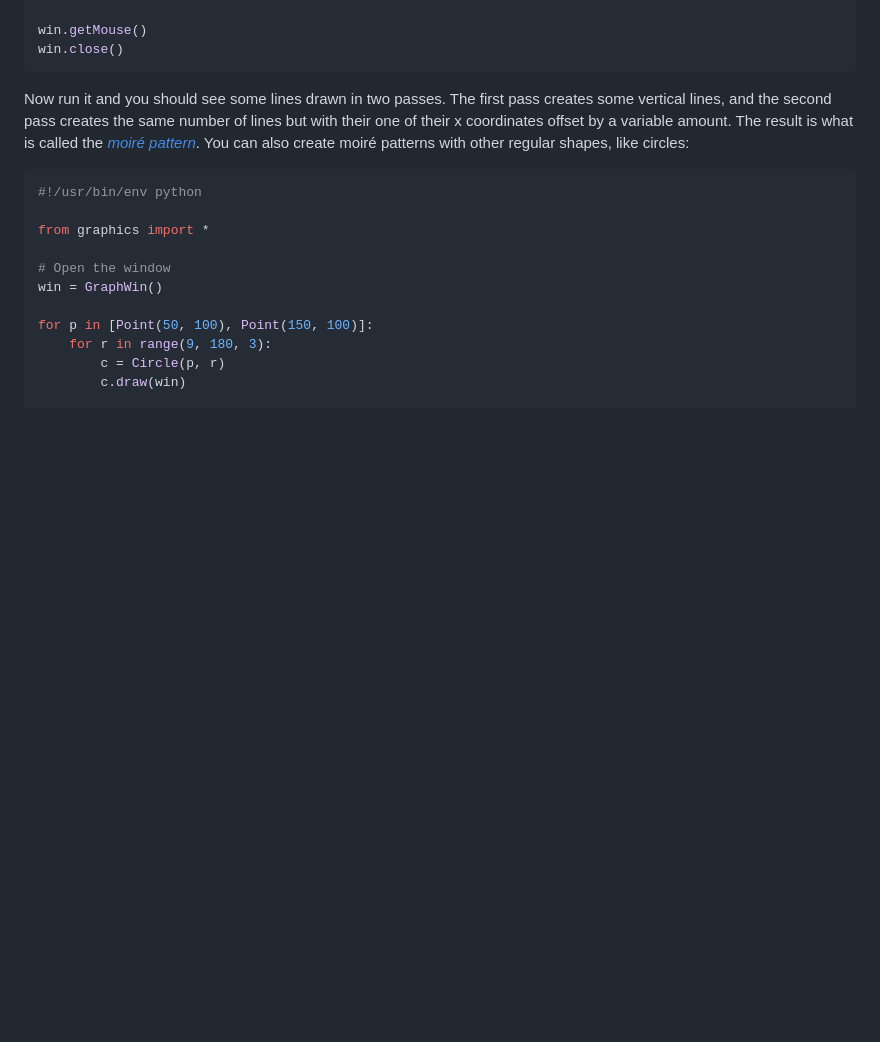
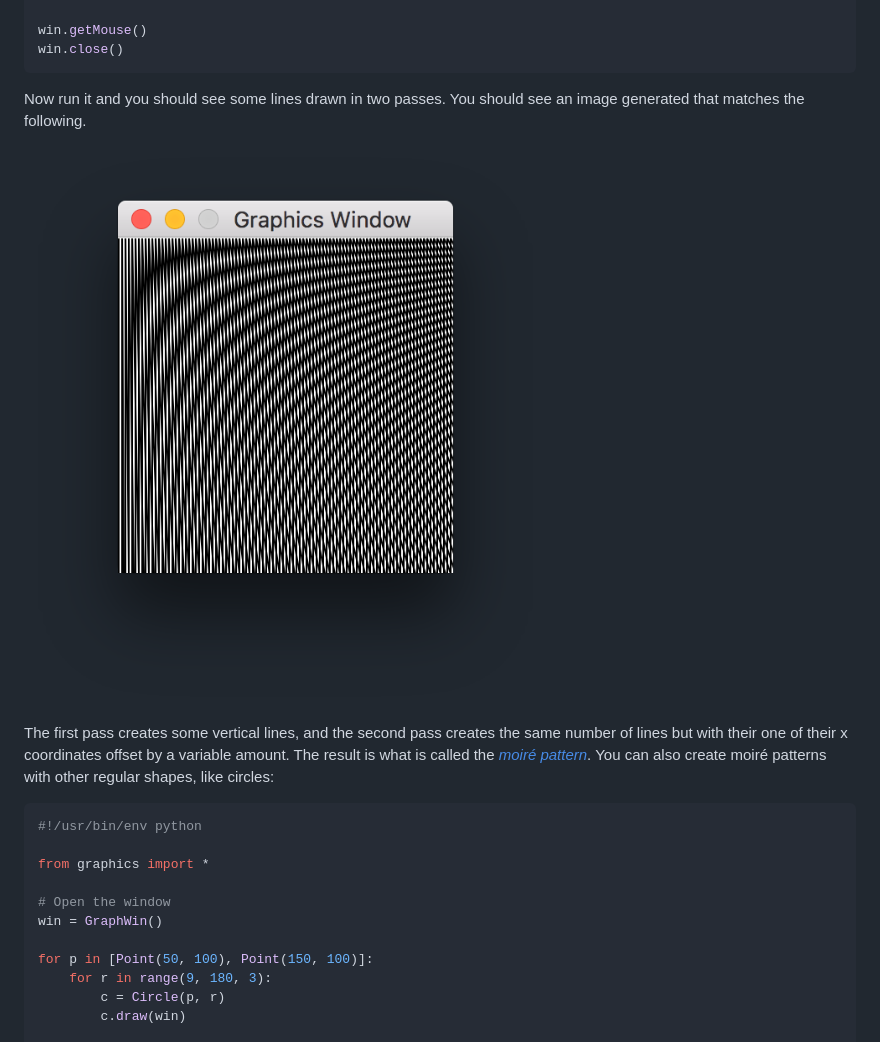
Before and after one commit to thomasmarsh/python-turtle, a Markdown page: turtle.md, the part around the change printed below. GitHub-like rendering; pictures changed too: images/moire-lines.png (added); blank space fills up the shorter version.

Commit message:
Add moiré pattern images

````diff
--- a/turtle.md
+++ b/turtle.md
@@ -403,7 +403,11 @@ win.getMouse()
 win.close()
 ```
 
-Now run it and you should see some lines drawn in two passes. The first pass creates some vertical lines, and the second
+Now run it and you should see some lines drawn in two passes. You should see an image generated that matches the following.
+
+![Moiré pattern based on overlapping lines](images/moire-lines.png)
+
+The first pass creates some vertical lines, and the second
 pass creates the same number of lines but with their one of their x coordinates offset by a variable amount. The result
 is what is called the _[moiré pattern](https://en.wikipedia.org/wiki/Moir%C3%A9_pattern)_. You can also create moiré
 patterns with other regular shapes, like circles:
````
Also changed, not shown: other parts of turtle.md (+5 -1 lines), images/moire-circles.png (added).
